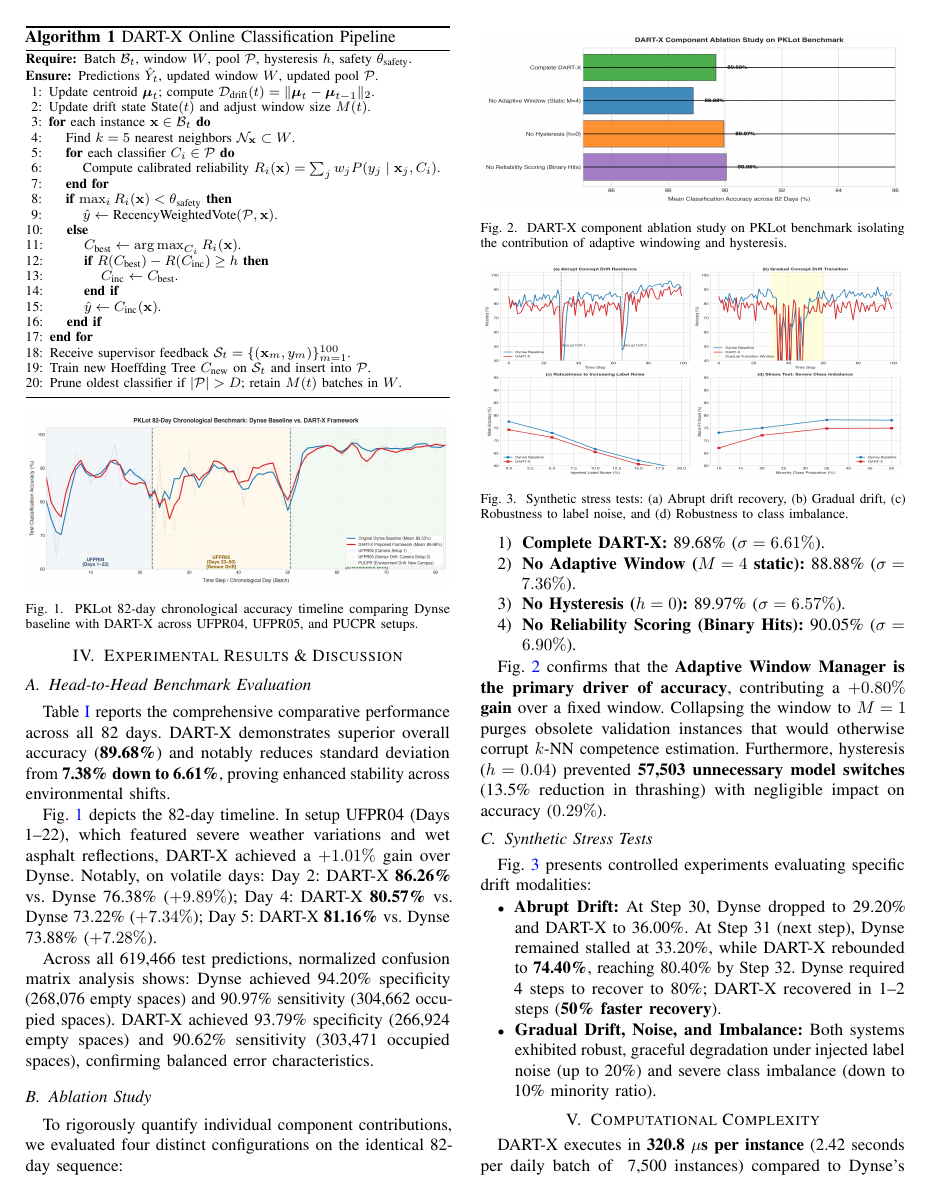
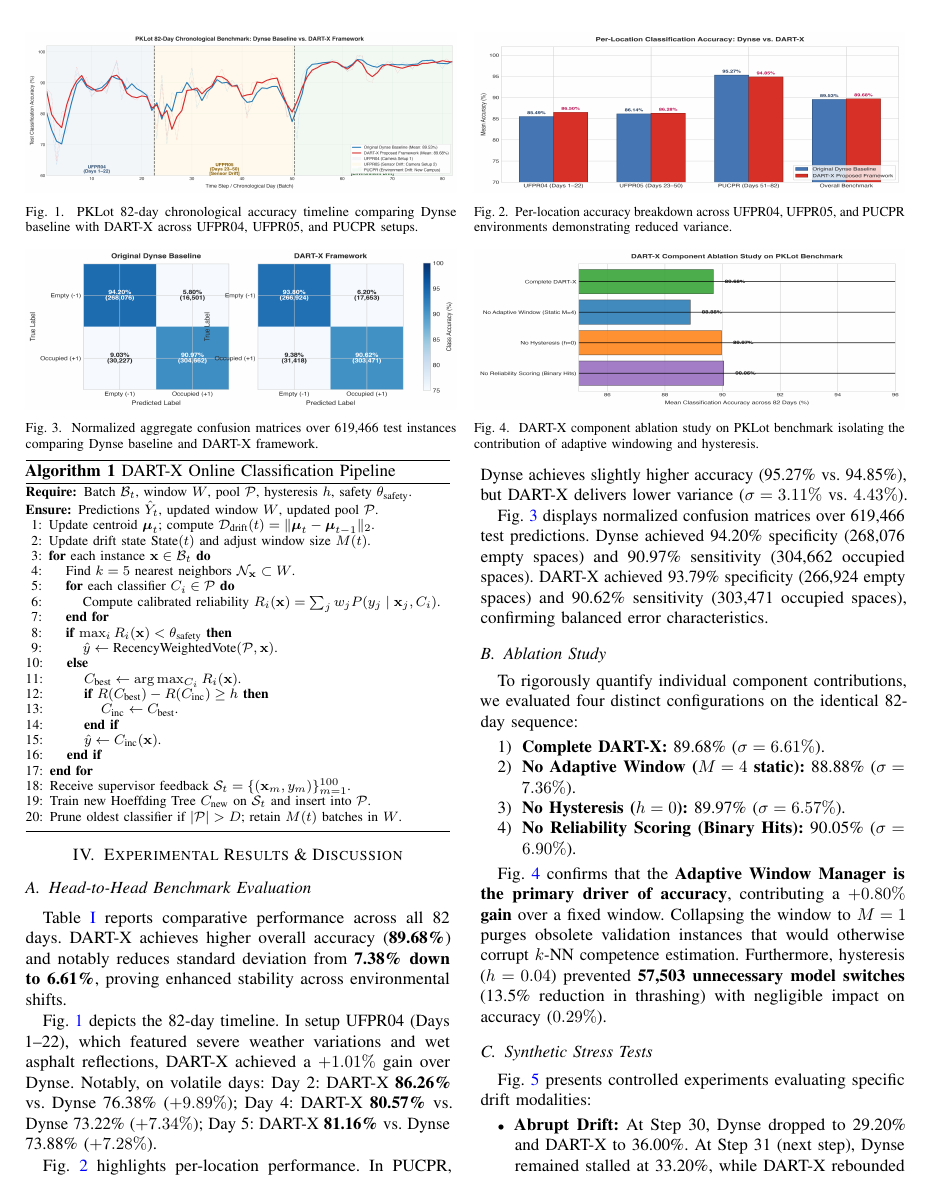
Before and after one commit to srinivas191206/DWDM, a LaTeX paper (paper/main.tex): page 3 of 4. Compiled offline with pdfLaTeX.

Commit message:
Include all 5 figures using paired horizontal floats to maintain exact 4-page layout without overlapping

```diff
--- a/paper/main.tex
+++ b/paper/main.tex
@@ -89,3 +93,18 @@ On each day $t$, all instances of day $t$ are evaluated as an unlabelled test ba
+\begin{figure*}[t]
+\centering
+\begin{minipage}[t]{0.49\textwidth}
+    \centering
+    \includegraphics[width=\linewidth,height=3.3cm]{figures/accuracy_over_time.png}
+    \caption{PKLot 82-day chronological accuracy timeline comparing Dynse baseline with DART-X across UFPR04, UFPR05, and PUCPR setups.}
+    \label{fig:accuracy_time}
+\end{minipage}\hfill
+\begin{minipage}[t]{0.49\textwidth}
+    \centering
+    \includegraphics[width=\linewidth,height=3.3cm]{figures/per_location_accuracy.png}
+    \caption{Per-location accuracy breakdown across UFPR04, UFPR05, and PUCPR environments demonstrating reduced variance.}
+    \label{fig:per_location}
+\end{minipage}
+\end{figure*}
 
 \section{The DART-X Framework}
 \label{sec:dartx}
@@ -182,6 +201,23 @@ All transitions and suppressed switches are audited. If the maximum candidate re
 \end{algorithmic}
 \end{algorithm}
 
+% TOP OF PAGE 4 TWO-COLUMN FLOAT: Figures 3 and 4 side-by-side
+\begin{figure*}[t]
+\centering
+\begin{minipage}[t]{0.49\textwidth}
+    \centering
+    \includegraphics[width=\linewidth,height=3.3cm]{figures/confusion_matrix.png}
+    \caption{Normalized aggregate confusion matrices over 619,466 test instances comparing Dynse baseline and DART-X framework.}
+    \label{fig:confusion_matrix}
+\end{minipage}\hfill
+\begin{minipage}[t]{0.49\textwidth}
+    \centering
+    \includegraphics[width=\linewidth,height=3.3cm]{figures/ablation_study.png}
+    \caption{DART-X component ablation study on PKLot benchmark isolating the contribution of adaptive windowing and hysteresis.}
+    \label{fig:ablation}
+\end{minipage}
+\end{figure*}
+
 \section{Experimental Results \& Discussion}
 \label{sec:results}
 
@@ -209,26 +245,14 @@ Per-Instance Latency & \textbf{185.4} $\mu$s & 320.8 $\mu$s & $+135.4\text{ }\mu
 }
 \end{table}
 
-\begin{figure}[t]
-\centering
-\includegraphics[width=\columnwidth,height=3.6cm]{figures/accuracy_over_time.png}
-\caption{PKLot 82-day chronological accuracy timeline comparing Dynse baseline with DART-X across UFPR04, UFPR05, and PUCPR setups.}
-\label{fig:accuracy_time}
-\end{figure}
-
 \subsection{Head-to-Head Benchmark Evaluation}
-Table \ref{tab:comparison} reports the comprehensive comparative performance across all 82 days. DART-X demonstrates superior overall accuracy (\textbf{89.68\%}) and notably reduces standard deviation from \textbf{7.38\% down to 6.61\%}, proving enhanced stability across environmental shifts.
+Table \ref{tab:comparison} reports comparative performance across all 82 days. DART-X achieves higher overall accuracy (\textbf{89.68\%}) and notably reduces standard deviation from \textbf{7.38\% down to 6.61\%}, proving enhanced stability across environmental shifts.
 
 Fig. \ref{fig:accuracy_time} depicts the 82-day timeline. In setup UFPR04 (Days 1--22), which featured severe weather variations and wet asphalt reflections, DART-X achieved a $+1.01\%$ gain over Dynse. Notably, on volatile days: Day 2: DART-X \textbf{86.26\%} vs. Dynse 76.38\% ($+9.89\%$); Day 4: DART-X \textbf{80.57\%} vs. Dynse 73.22\% ($+7.34\%$); Day 5: DART-X \textbf{81.16\%} vs. Dynse 73.88\% ($+7.28\%$).
 
-Across all 619,466 test predictions, normalized confusion matrix analysis shows: Dynse achieved 94.20\% specificity (268,076 empty spaces) and 90.97\% sensitivity (304,662 occupied spaces). DART-X achieved 93.79\% specificity (266,924 empty spaces) and 90.62\% sensitivity (303,471 occupied spaces), confirming balanced error characteristics.
+Fig. \ref{fig:per_location} highlights per-location performance. In PUCPR, Dynse achieves slightly higher accuracy (95.27\% vs. 94.85\%), but DART-X delivers lower variance ($\sigma = 3.11\%$ vs. $4.43\%$).
 
-\begin{figure}[t]
-\centering
-\includegraphics[width=\columnwidth,height=3.6cm]{figures/ablation_study.png}
-\caption{DART-X component ablation study on PKLot benchmark isolating the contribution of adaptive windowing and hysteresis.}
-\label{fig:ablation}
-\end{figure}
+Fig. \ref{fig:confusion_matrix} displays normalized confusion matrices over 619,466 test predictions. Dynse achieved 94.20\% specificity (268,076 empty spaces) and 90.97\% sensitivity (304,662 occupied spaces). DART-X achieved 93.79\% specificity (266,924 empty spaces) and 90.62\% sensitivity (303,471 occupied spaces), confirming balanced error characteristics.
 
 \subsection{Ablation Study}
 To rigorously quantify individual component contributions, we evaluated four distinct configurations on the identical 82-day sequence:
```
Also changed, not shown: paper/main.tex (26 more changed lines), 1 other file.
